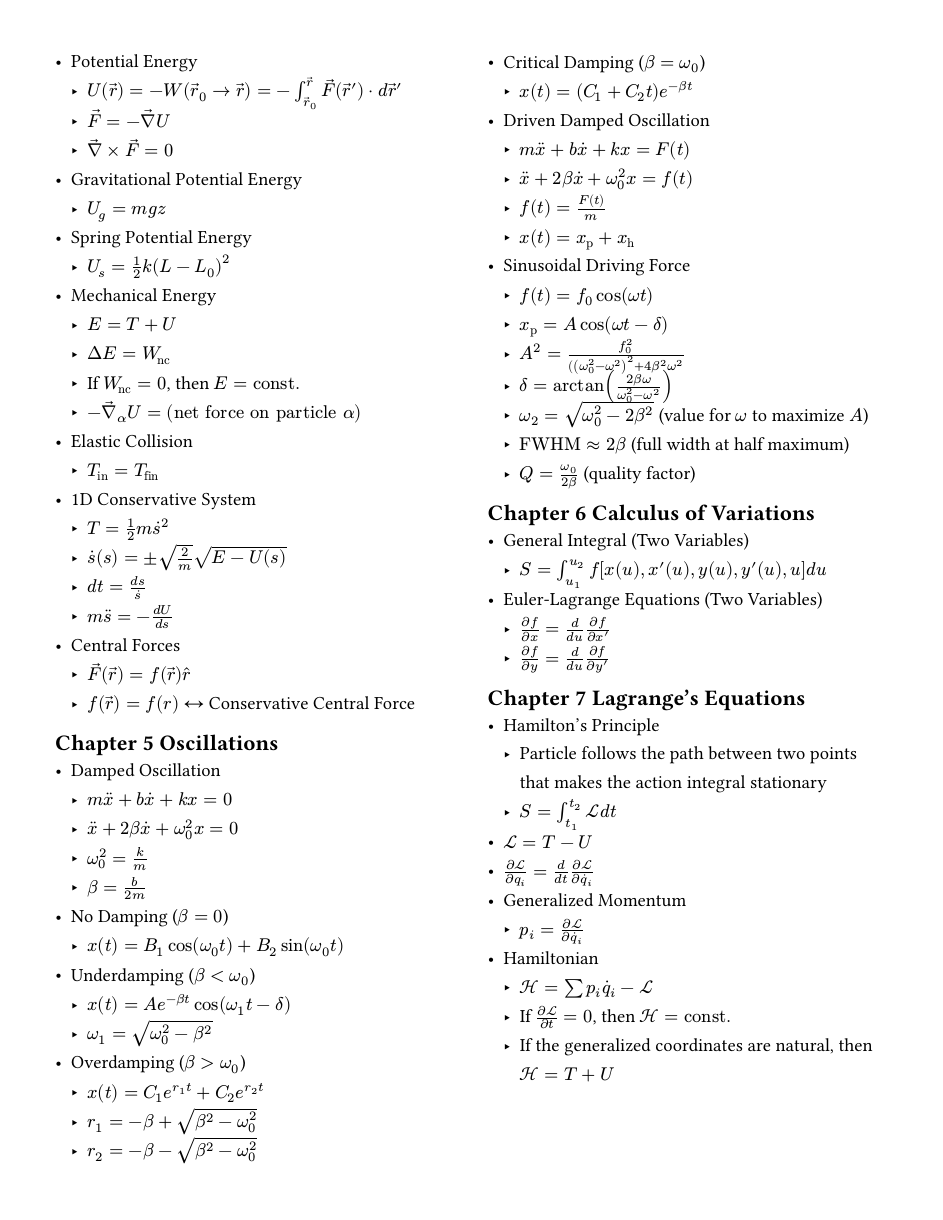
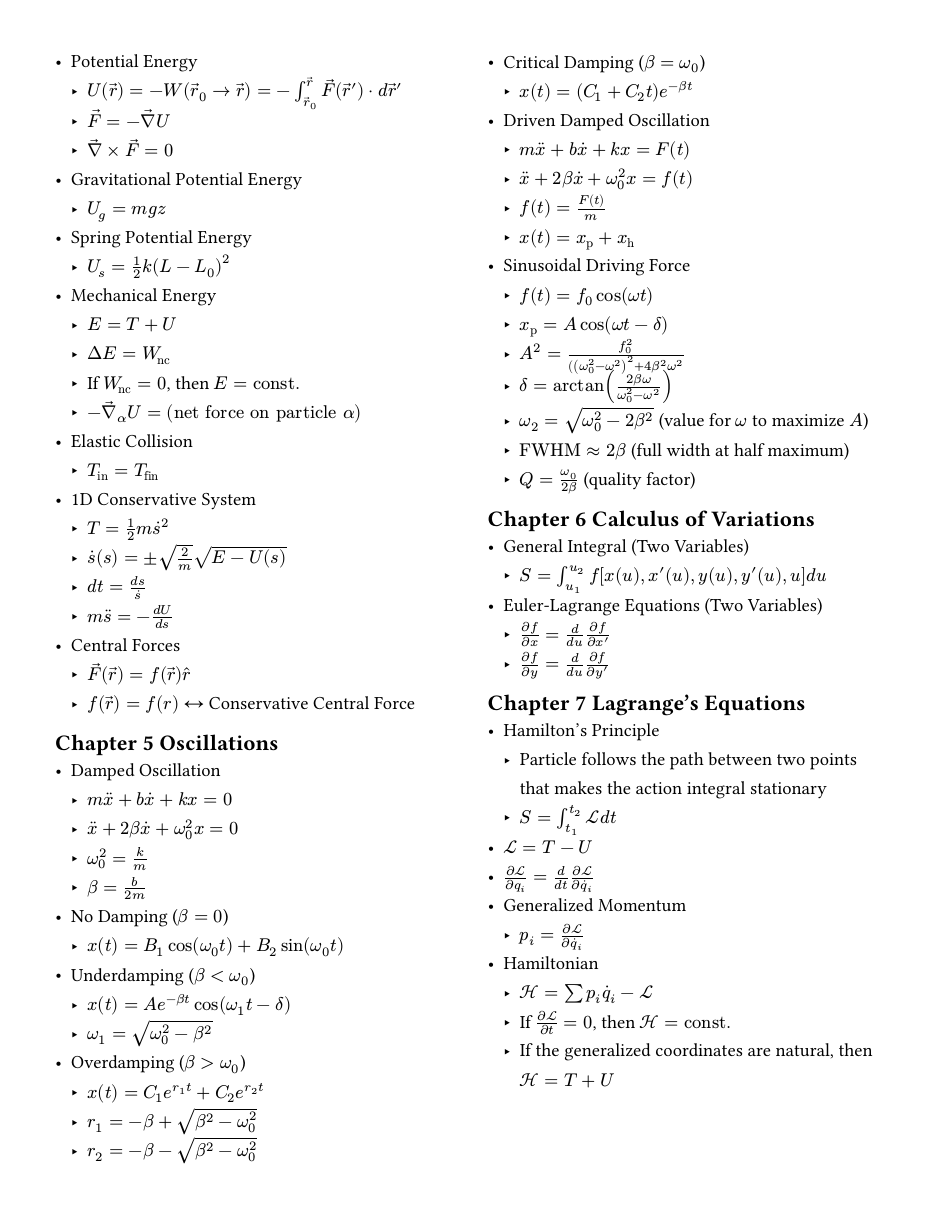
Before and after one commit to VinEdw/physics-equation-sheets, a Typst document (phy-3210/phy-3210-equation-sheet-1.typ): page 2 of 2. The pictures show the PDF file phy-3210/phy-3210-equation-sheet-1.pdf that the author committed with the source.

Commit message:
Add extra space to separate clumped equations

```diff
--- a/phy-3210/phy-3210-equation-sheet-1.typ
+++ b/phy-3210/phy-3210-equation-sheet-1.typ
@@ -138,7 +138,7 @@
   - $f(t) = f_0 cos(omega t)$
   - $x_"p" = A cos(omega t - delta)$
   - $A^2 = f_0^2 / ((omega_0^2 - omega^2)^2 + 4 beta^2 omega^2$
-  - $delta = arctan((2 beta omega)/(omega_0^2 - omega^2))$
+  - $delta = arctan((2 beta omega)/(omega_0^2 - omega^2))$ #v(0.05in)
   - $omega_2 = sqrt(omega_0^2 - 2 beta^2)$ (value for $omega$ to maximize $A$)
   - $"FWHM" approx 2 beta$ (full width at half maximum)
   - $Q = omega_0 / (2 beta)$ (quality factor)
```
Also changed, not shown: phy-3210/phy-3210-equation-sheet-1.pdf.
